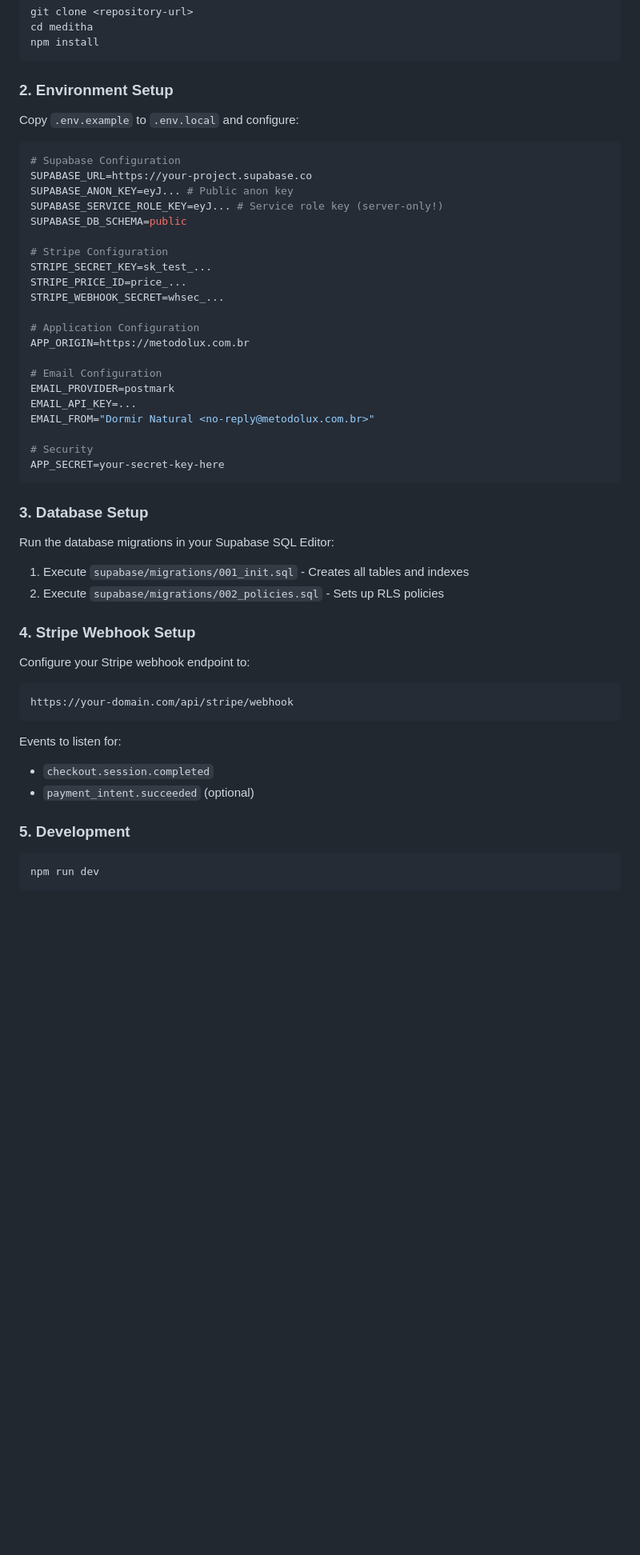
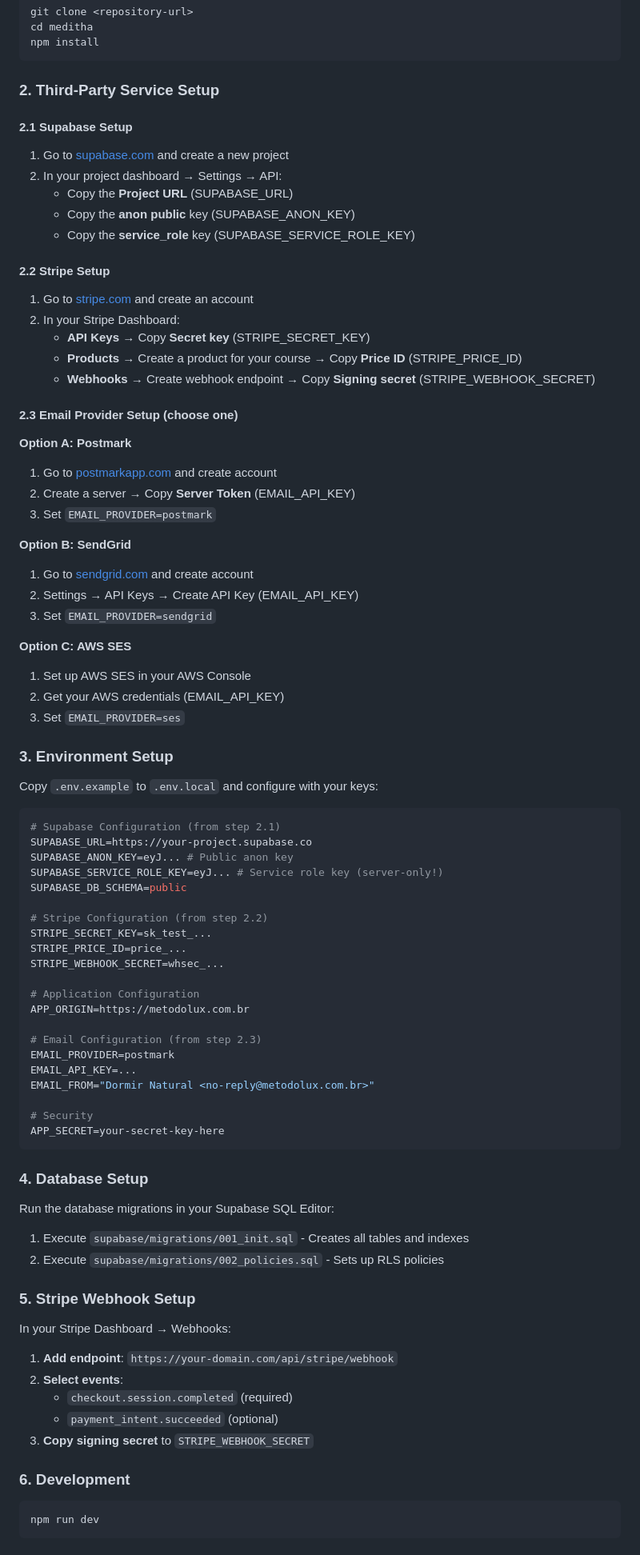
Before and after one commit to jeanlucaslima/meditha, a Markdown page: README.md, the part around one of its changes. Shown at 80% size. GitHub-like rendering; blank space fills up the shorter version.

Commit message:
docs: add detailed 3rd-party service setup instructions
- Add step-by-step setup for Supabase, Stripe, and email providers
- Include direct links to service dashboards and key locations
- Add comprehensive troubleshooting section for common setup issues
- Clarify webhook configuration and testing with ngrok
- Add build/deploy troubleshooting tips

````diff
--- a/README.md
+++ b/README.md
@@ -27,17 +27,50 @@ cd meditha
 npm install
 ```
 
-### 2. Environment Setup
-Copy `.env.example` to `.env.local` and configure:
+### 2. Third-Party Service Setup
+
+#### 2.1 Supabase Setup
+1. Go to [supabase.com](https://supabase.com) and create a new project
+2. In your project dashboard → Settings → API:
+   - Copy the **Project URL** (SUPABASE_URL)
+   - Copy the **anon public** key (SUPABASE_ANON_KEY)
+   - Copy the **service_role** key (SUPABASE_SERVICE_ROLE_KEY)
+
+#### 2.2 Stripe Setup
+1. Go to [stripe.com](https://stripe.com) and create an account
+2. In your Stripe Dashboard:
+   - **API Keys** → Copy **Secret key** (STRIPE_SECRET_KEY)
+   - **Products** → Create a product for your course → Copy **Price ID** (STRIPE_PRICE_ID)
+   - **Webhooks** → Create webhook endpoint → Copy **Signing secret** (STRIPE_WEBHOOK_SECRET)
+
+#### 2.3 Email Provider Setup (choose one)
+
+**Option A: Postmark**
+1. Go to [postmarkapp.com](https://postmarkapp.com) and create account
+2. Create a server → Copy **Server Token** (EMAIL_API_KEY)
+3. Set `EMAIL_PROVIDER=postmark`
+
+**Option B: SendGrid**
+1. Go to [sendgrid.com](https://sendgrid.com) and create account
+2. Settings → API Keys → Create API Key (EMAIL_API_KEY)
+3. Set `EMAIL_PROVIDER=sendgrid`
+
+**Option C: AWS SES**
+1. Set up AWS SES in your AWS Console
+2. Get your AWS credentials (EMAIL_API_KEY)
+3. Set `EMAIL_PROVIDER=ses`
+
+### 3. Environment Setup
+Copy `.env.example` to `.env.local` and configure with your keys:
 
 ```bash
-# Supabase Configuration
+# Supabase Configuration (from step 2.1)
 SUPABASE_URL=https://your-project.supabase.co
 SUPABASE_ANON_KEY=eyJ... # Public anon key
 SUPABASE_SERVICE_ROLE_KEY=eyJ... # Service role key (server-only!)
 SUPABASE_DB_SCHEMA=public
 
-# Stripe Configuration
+# Stripe Configuration (from step 2.2)
 STRIPE_SECRET_KEY=sk_test_...
 STRIPE_PRICE_ID=price_...
 STRIPE_WEBHOOK_SECRET=whsec_...
@@ -45,7 +78,7 @@ STRIPE_WEBHOOK_SECRET=whsec_...
 # Application Configuration
 APP_ORIGIN=https://metodolux.com.br
 
-# Email Configuration
+# Email Configuration (from step 2.3)
 EMAIL_PROVIDER=postmark
 EMAIL_API_KEY=...
 EMAIL_FROM="Dormir Natural <no-reply@metodolux.com.br>"
@@ -54,23 +87,22 @@ EMAIL_FROM="Dormir Natural <no-reply@metodolux.com.br>"
 APP_SECRET=your-secret-key-here
 ```
 
-### 3. Database Setup
+### 4. Database Setup
 Run the database migrations in your Supabase SQL Editor:
 
 1. Execute `supabase/migrations/001_init.sql` - Creates all tables and indexes
 2. Execute `supabase/migrations/002_policies.sql` - Sets up RLS policies
 
-### 4. Stripe Webhook Setup
-Configure your Stripe webhook endpoint to:
-```
-https://your-domain.com/api/stripe/webhook
-```
+### 5. Stripe Webhook Setup
+In your Stripe Dashboard → Webhooks:
 
-Events to listen for:
-- `checkout.session.completed`
-- `payment_intent.succeeded` (optional)
+1. **Add endpoint**: `https://your-domain.com/api/stripe/webhook`
+2. **Select events**:
+   - `checkout.session.completed` (required)
+   - `payment_intent.succeeded` (optional)
+3. **Copy signing secret** to `STRIPE_WEBHOOK_SECRET`
 
-### 5. Development
+### 6. Development
 ```bash
 npm run dev
 ```
````
Also changed, not shown: other parts of README.md (+27 -1 lines).
